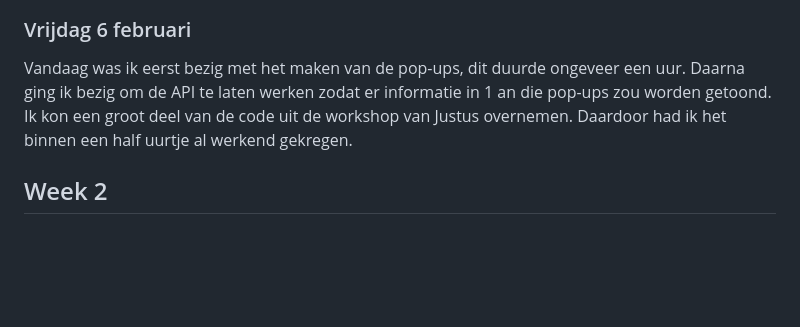
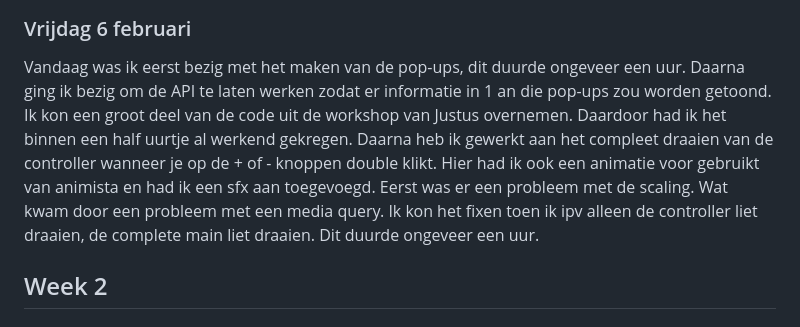
Before and after one commit to Smulvin/Melvin-Web_Sprint0, a Markdown page: README.md, the part around the change. Drawn GitHub-style; blank space fills up the shorter version.

Commit message:
read me aangevuld

```diff
--- a/README.md
+++ b/README.md
@@ -60,7 +60,7 @@ Geleerd over een website die makkelijk animaties laat zien en hoe de css code da
 <img src="Assets/img_readme/Workshop_Responsive.png">
 
 ### Vrijdag 6 februari
-Vandaag was ik eerst bezig met het maken van de pop-ups, dit duurde ongeveer een uur. Daarna ging ik bezig om de API te laten werken zodat er informatie in 1 an die pop-ups zou worden getoond. Ik kon een groot deel van de code uit de workshop van Justus overnemen. Daardoor had ik het binnen een half uurtje al werkend gekregen.
+Vandaag was ik eerst bezig met het maken van de pop-ups, dit duurde ongeveer een uur. Daarna ging ik bezig om de API te laten werken zodat er informatie in 1 an die pop-ups zou worden getoond. Ik kon een groot deel van de code uit de workshop van Justus overnemen. Daardoor had ik het binnen een half uurtje al werkend gekregen. Daarna heb ik gewerkt aan het compleet draaien van de controller wanneer je op de + of - knoppen double klikt. Hier had ik ook een animatie voor gebruikt van animista en had ik een sfx aan toegevoegd. Eerst was er een probleem met de scaling. Wat kwam door een probleem met een media query. Ik kon het fixen toen ik ipv alleen de controller liet draaien, de complete main liet draaien. Dit duurde ongeveer een uur.
 
 ## Week 2
 
```
